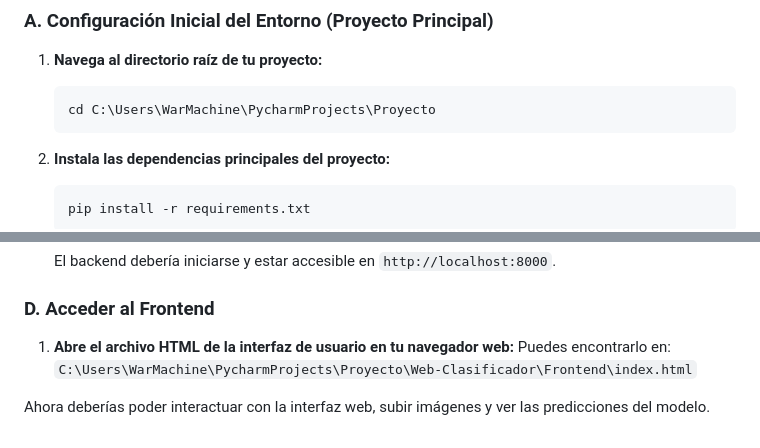
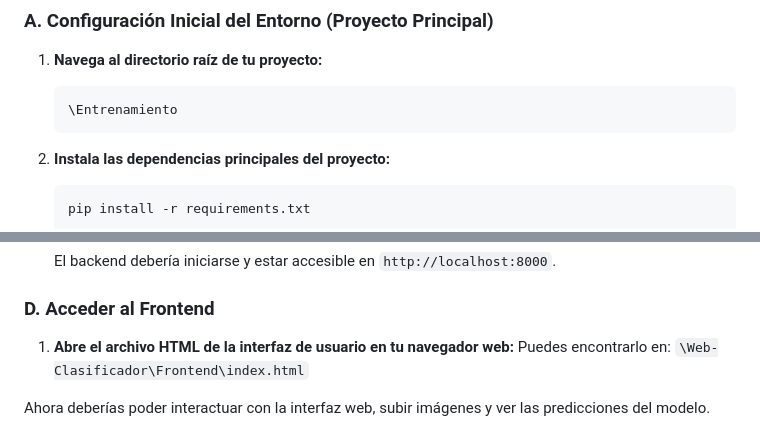
Before and after one commit to fundestddelgado/PA11-DATA-ALCHEMISTS-PROYECTO-FINAL, a Markdown page: README.md, 2 parts joined by grey strips. GitHub-like rendering.

````diff
--- a/README.md
+++ b/README.md
@@ -13,7 +13,7 @@ Este documento describe la secuencia completa de pasos para preparar los datos,
 
 1.  **Navega al directorio raíz de tu proyecto:**
     ```bash
-    cd C:\Users\WarMachine\PycharmProjects\Proyecto
+    \Entrenamiento
     ```
 2.  **Instala las dependencias principales del proyecto:**
     ```bash
@@ -131,6 +131,6 @@ El backend de la aplicación web espera encontrar el modelo entrenado en una ubi
 
 1.  **Abre el archivo HTML de la interfaz de usuario en tu navegador web:**
     Puedes encontrarlo en:
-    `C:\Users\WarMachine\PycharmProjects\Proyecto\Web-Clasificador\Frontend\index.html`
+    `\Web-Clasificador\Frontend\index.html`
 
 Ahora deberías poder interactuar con la interfaz web, subir imágenes y ver las predicciones del modelo.
````
